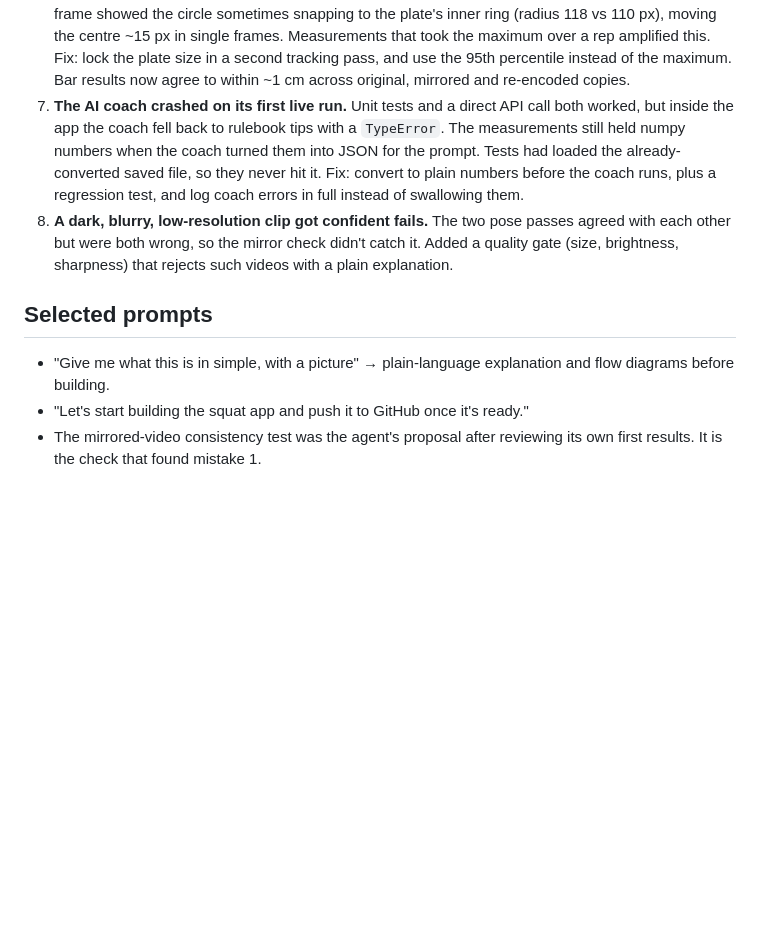
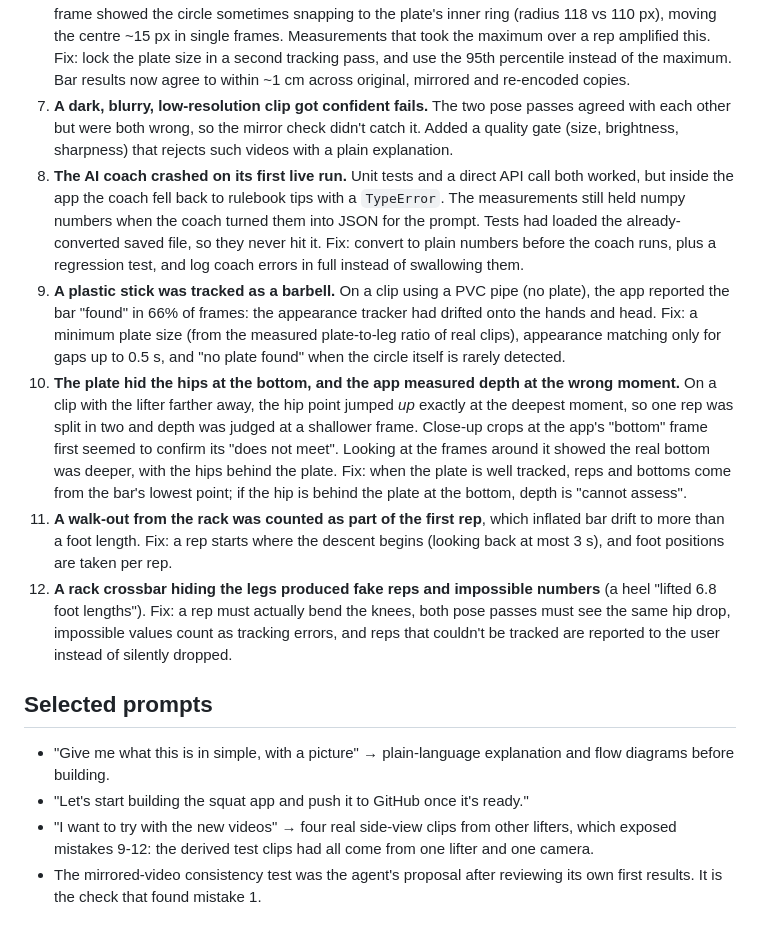
Before and after one commit to TLoksai/Squat-Check, a Markdown page: docs/AI_USAGE.md, the part around the change. Drawn GitHub-style; blank space fills up the shorter version.

```diff
--- a/docs/AI_USAGE.md
+++ b/docs/AI_USAGE.md
@@ -68,6 +68,10 @@ checked against rendered video frames and the reference text during the session.
    Fix: lock the plate size in a second tracking pass, and use the 95th
    percentile instead of the maximum. Bar results now agree to within ~1 cm
    across original, mirrored and re-encoded copies.
+7. **A dark, blurry, low-resolution clip got confident fails.** The two pose
+   passes agreed with each other but were both wrong, so the mirror check
+   didn't catch it. Added a quality gate (size, brightness, sharpness) that
+   rejects such videos with a plain explanation.
 8. **The AI coach crashed on its first live run.** Unit tests and a direct
    API call both worked, but inside the app the coach fell back to rulebook
    tips with a `TypeError`. The measurements still held numpy numbers when the
@@ -75,15 +79,38 @@ checked against rendered video frames and the reference text during the session.
    already-converted saved file, so they never hit it. Fix: convert to plain
    numbers before the coach runs, plus a regression test, and log coach errors
    in full instead of swallowing them.
-7. **A dark, blurry, low-resolution clip got confident fails.** The two pose
-   passes agreed with each other but were both wrong, so the mirror check
-   didn't catch it. Added a quality gate (size, brightness, sharpness) that
-   rejects such videos with a plain explanation.
+9. **A plastic stick was tracked as a barbell.** On a clip using a PVC pipe
+   (no plate), the app reported the bar "found" in 66% of frames: the
+   appearance tracker had drifted onto the hands and head. Fix: a minimum plate
+   size (from the measured plate-to-leg ratio of real clips), appearance
+   matching only for gaps up to 0.5 s, and "no plate found" when the circle
+   itself is rarely detected.
+10. **The plate hid the hips at the bottom, and the app measured depth at the
+    wrong moment.** On a clip with the lifter farther away, the hip point
+    jumped *up* exactly at the deepest moment, so one rep was split in two
+    and depth was judged at a shallower frame. Close-up crops at the app's
+    "bottom" frame first seemed to confirm its "does not meet". Looking at the
+    frames around it showed the real bottom was deeper, with the hips behind
+    the plate. Fix: when the plate is well tracked, reps and bottoms come from
+    the bar's lowest point; if the hip is behind the plate at the bottom,
+    depth is "cannot assess".
+11. **A walk-out from the rack was counted as part of the first rep**, which
+    inflated bar drift to more than a foot length. Fix: a rep starts where
+    the descent begins (looking back at most 3 s), and foot positions are
+    taken per rep.
+12. **A rack crossbar hiding the legs produced fake reps and impossible
+    numbers** (a heel "lifted 6.8 foot lengths"). Fix: a rep must actually
+    bend the knees, both pose passes must see the same hip drop, impossible
+    values count as tracking errors, and reps that couldn't be tracked are
+    reported to the user instead of silently dropped.
 
 ## Selected prompts
 
 * "Give me what this is in simple, with a picture" → plain-language
   explanation and flow diagrams before building.
 * "Let's start building the squat app and push it to GitHub once it's ready."
+* "I want to try with the new videos" → four real side-view clips from other
+  lifters, which exposed mistakes 9-12: the derived test clips had all come
+  from one lifter and one camera.
 * The mirrored-video consistency test was the agent's proposal after
   reviewing its own first results. It is the check that found mistake 1.
```
Also changed, not shown: docs/BUILD_NOTES.md (+8 -3 lines), docs/EVIDENCE.md (+19 -6 lines), docs/evidence/common_sample.jpg, docs/evidence/feet_cropped.jpg, docs/evidence/mirrored.jpg, 6 other files.
